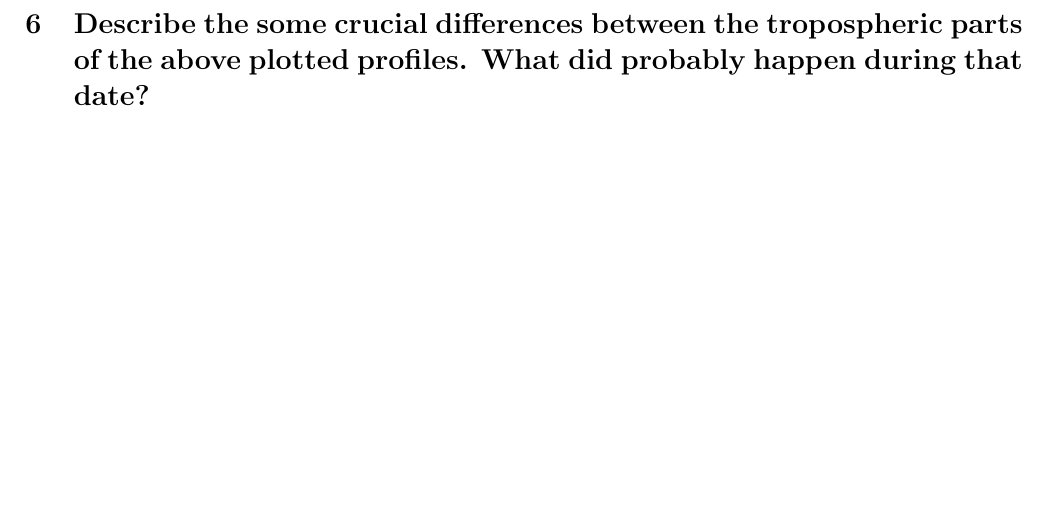
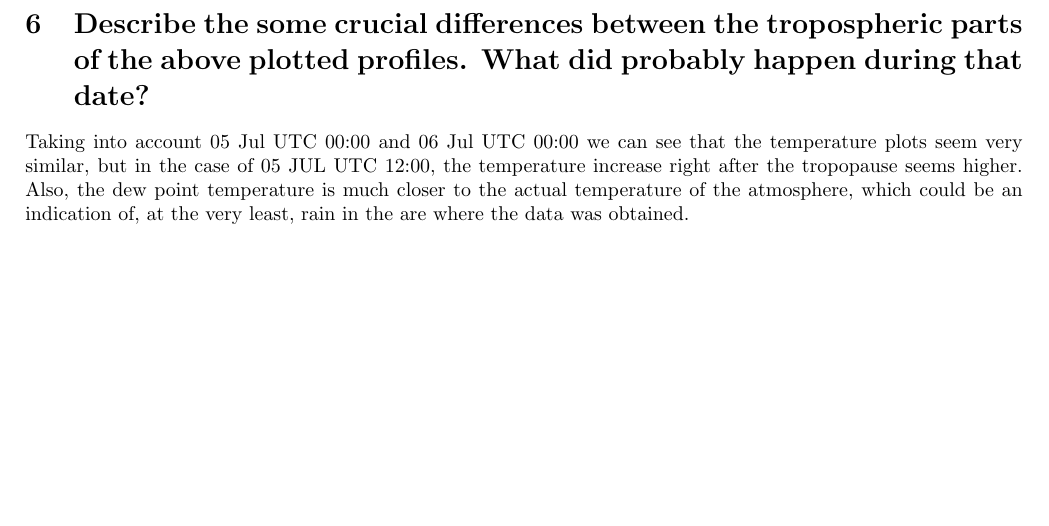
Before and after one commit to Rhaiko/3-atmosphere, a LaTeX document (main.tex): part of page 20 of 22, cut so that both start at the same text. Compiled offline with pdfLaTeX.

Commit message:
Added answer for q6

```diff
--- a/main.tex
+++ b/main.tex
@@ -722,6 +722,8 @@ With the given data in chapter 2, this means that the tropopause altitude of the
 \newpage
 \section{Describe the some crucial differences between the tropospheric parts of the above plotted profiles. What did probably happen during that date?}
 
+ Taking into account 05 Jul UTC 00:00  and 06 Jul UTC 00:00 we can see that the temperature plots seem very similar, but in the case of 05 JUL UTC 12:00, the temperature increase right after the tropopause seems higher. Also, the dew point temperature is much closer to the actual temperature of the atmosphere, which could be an indication of, at the very least, rain in the are where the data was obtained.
+
 
 
 %----------------------------------------------------------------------------------------
```
